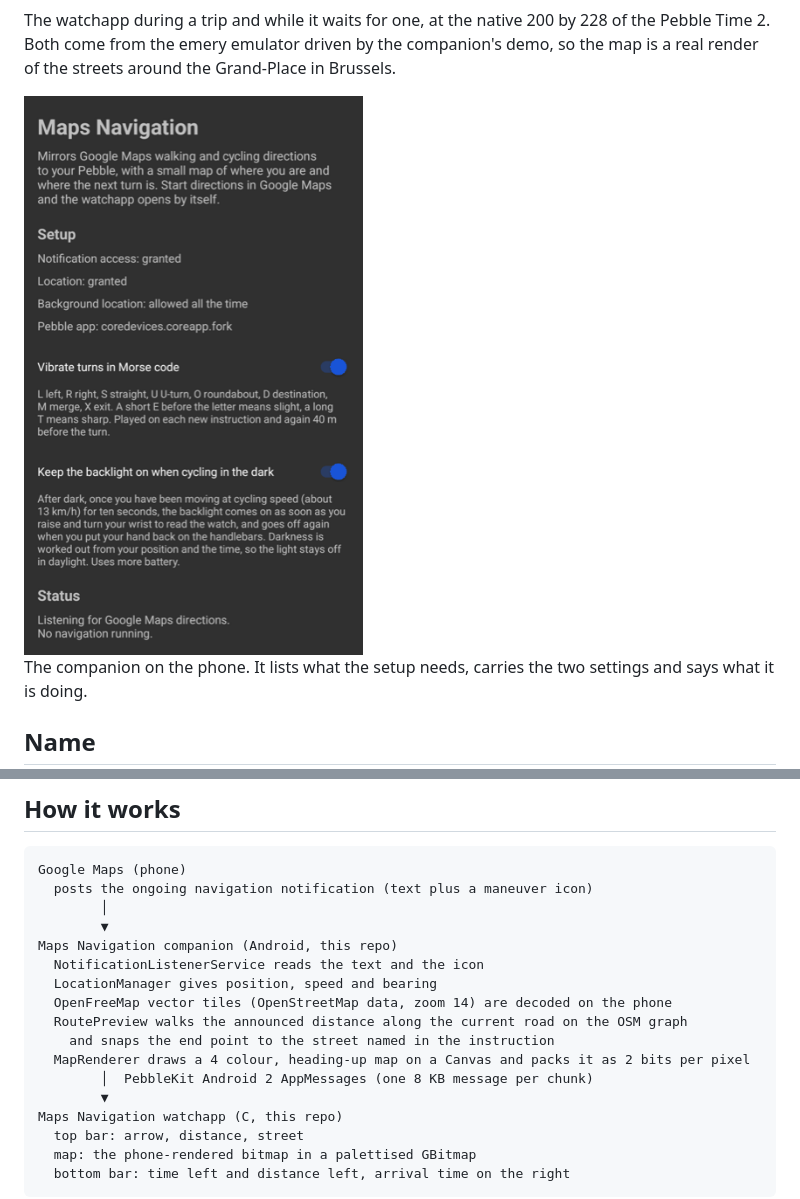
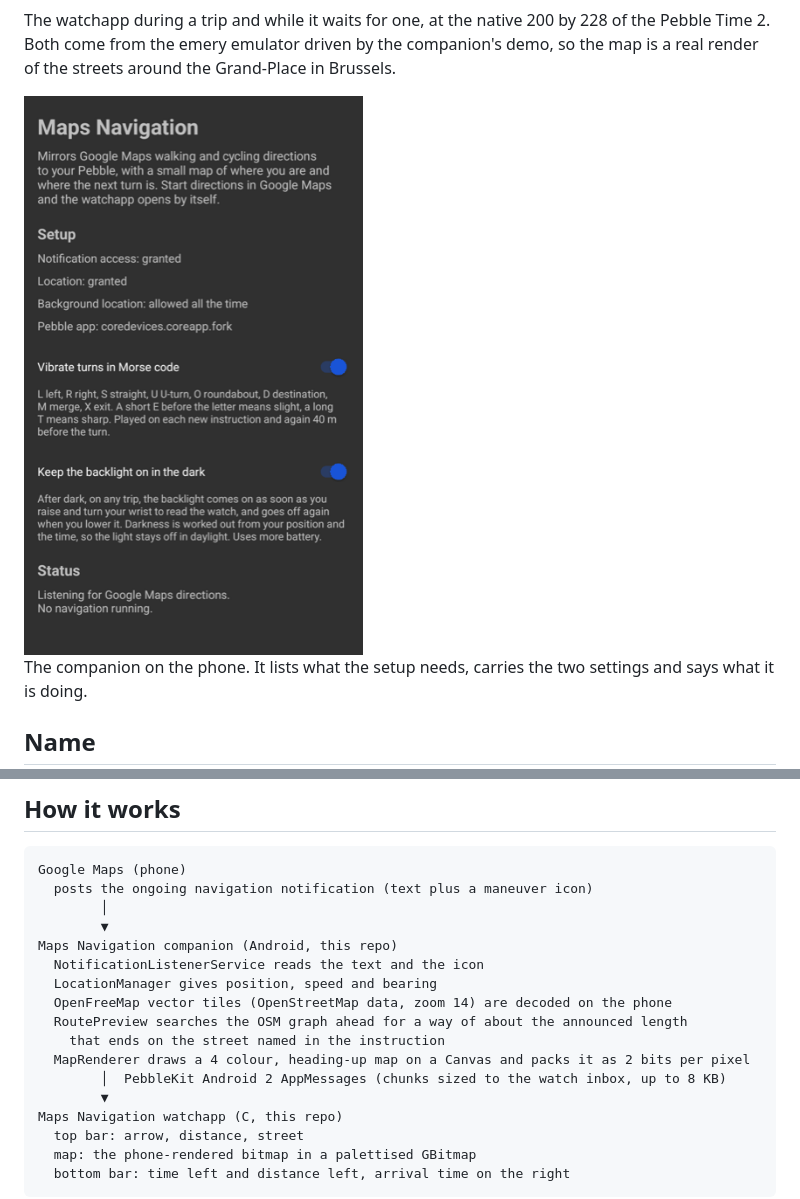
Before and after one commit to adipascu/wristmap, a Markdown page: README.md, 2 parts joined by grey strips. GitHub-like rendering; pictures changed too: docs/images/companion.png.

```diff
--- a/README.md
+++ b/README.md
@@ -52,10 +52,10 @@ Maps Navigation companion (Android, this repo)
   NotificationListenerService reads the text and the icon
   LocationManager gives position, speed and bearing
   OpenFreeMap vector tiles (OpenStreetMap data, zoom 14) are decoded on the phone
-  RoutePreview walks the announced distance along the current road on the OSM graph
-    and snaps the end point to the street named in the instruction
+  RoutePreview searches the OSM graph ahead for a way of about the announced length
+    that ends on the street named in the instruction
   MapRenderer draws a 4 colour, heading-up map on a Canvas and packs it as 2 bits per pixel
-        │  PebbleKit Android 2 AppMessages (one 8 KB message per chunk)
+        │  PebbleKit Android 2 AppMessages (chunks sized to the watch inbox, up to 8 KB)
         ▼
 Maps Navigation watchapp (C, this repo)
   top bar: arrow, distance, street
```
Also changed, not shown: docs/images/social-preview.png (added), 3 other files.
